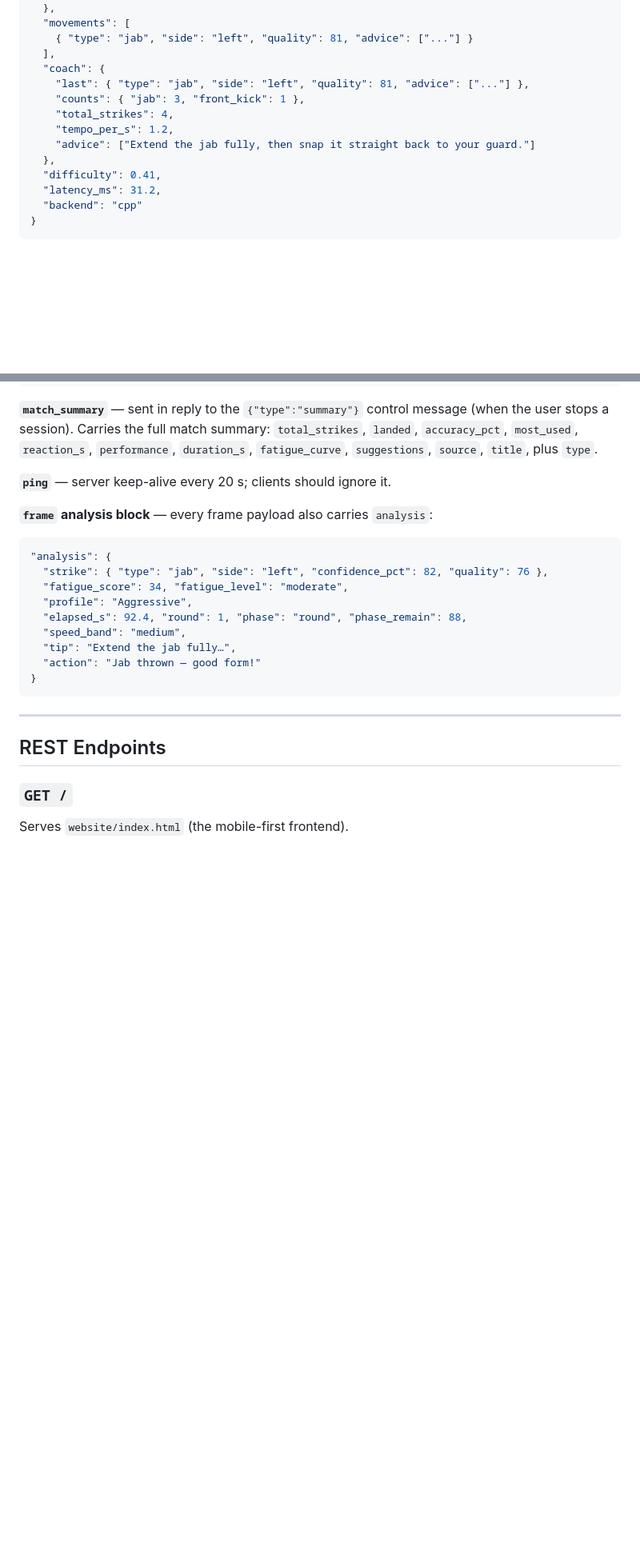
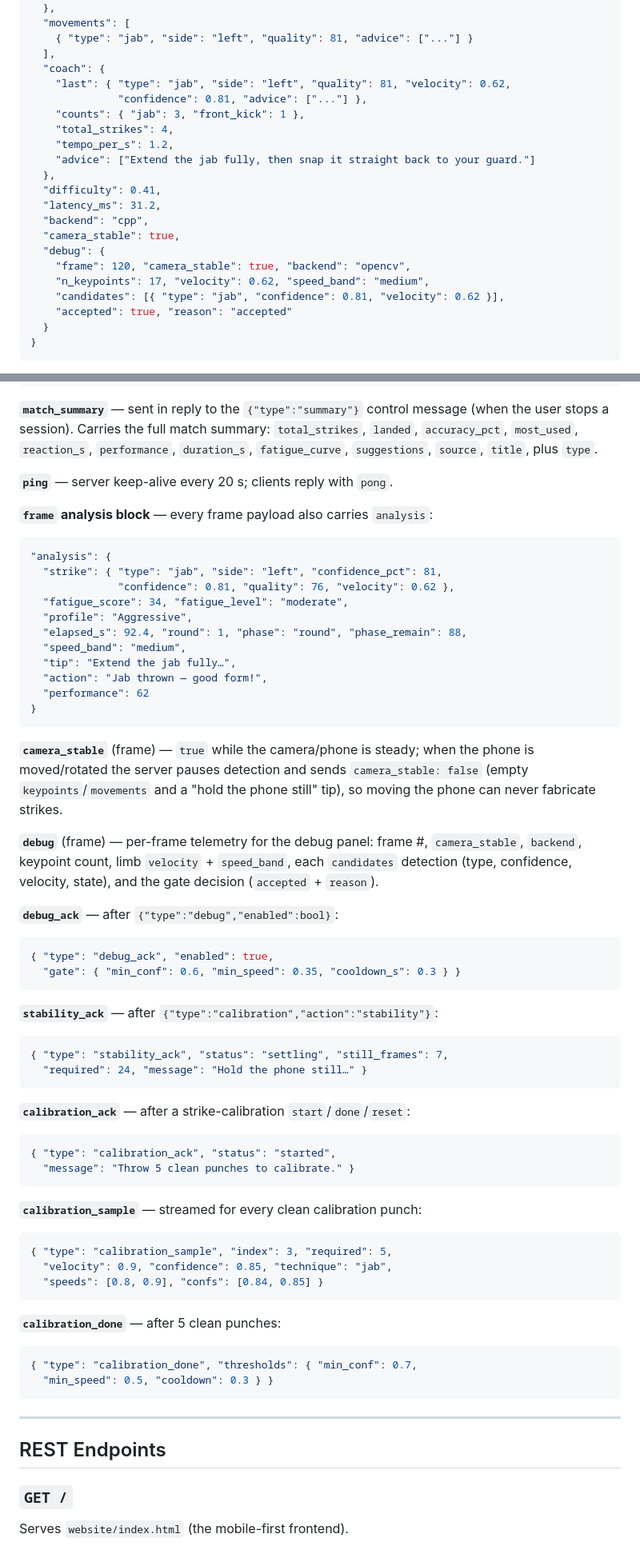
Before and after one commit to Al-hassan-961/hadin-combat, a Markdown page: docs/API_REFERENCE.md, 2 parts joined by grey strips. Shown at 80% size. Drawn GitHub-style; blank space fills up the shorter version.

````diff
--- a/docs/API_REFERENCE.md
+++ b/docs/API_REFERENCE.md
@@ -61,7 +67,8 @@ Example:
     { "type": "jab", "side": "left", "quality": 81, "advice": ["..."] }
   ],
   "coach": {
-    "last": { "type": "jab", "side": "left", "quality": 81, "advice": ["..."] },
+    "last": { "type": "jab", "side": "left", "quality": 81, "velocity": 0.62,
+              "confidence": 0.81, "advice": ["..."] },
     "counts": { "jab": 3, "front_kick": 1 },
     "total_strikes": 4,
     "tempo_per_s": 1.2,
@@ -69,7 +76,14 @@ Example:
   },
   "difficulty": 0.41,
   "latency_ms": 31.2,
-  "backend": "cpp"
+  "backend": "cpp",
+  "camera_stable": true,
+  "debug": {
+    "frame": 120, "camera_stable": true, "backend": "opencv",
+    "n_keypoints": 17, "velocity": 0.62, "speed_band": "medium",
+    "candidates": [{ "type": "jab", "confidence": 0.81, "velocity": 0.62 }],
+    "accepted": true, "reason": "accepted"
+  }
 }
 ```
 
@@ -119,20 +133,63 @@ second over the recent window) and `advice` (rotating professional coaching tips
 `landed`, `accuracy_pct`, `most_used`, `reaction_s`, `performance`, `duration_s`,
 `fatigue_curve`, `suggestions`, `source`, `title`, plus `type`.
 
-**`ping`** — server keep-alive every 20 s; clients should ignore it.
+**`ping`** — server keep-alive every 20 s; clients reply with `pong`.
 
 **`frame` analysis block** — every frame payload also carries `analysis`:
 
 ```json
 "analysis": {
-  "strike": { "type": "jab", "side": "left", "confidence_pct": 82, "quality": 76 },
+  "strike": { "type": "jab", "side": "left", "confidence_pct": 81,
+              "confidence": 0.81, "quality": 76, "velocity": 0.62 },
   "fatigue_score": 34, "fatigue_level": "moderate",
   "profile": "Aggressive",
   "elapsed_s": 92.4, "round": 1, "phase": "round", "phase_remain": 88,
   "speed_band": "medium",
   "tip": "Extend the jab fully…",
-  "action": "Jab thrown — good form!"
+  "action": "Jab thrown — good form!",
+  "performance": 62
 }
+```
+
+**`camera_stable`** (frame) — `true` while the camera/phone is steady; when the
+phone is moved/rotated the server pauses detection and sends
+`camera_stable: false` (empty `keypoints`/`movements` and a "hold the phone
+still" tip), so moving the phone can never fabricate strikes.
+
+**`debug`** (frame) — per-frame telemetry for the debug panel: frame #,
+`camera_stable`, `backend`, keypoint count, limb `velocity` + `speed_band`,
+each `candidates` detection (type, confidence, velocity, state), and the gate
+decision (`accepted` + `reason`).
+
+**`debug_ack`** — after `{"type":"debug","enabled":bool}`:
+```json
+{ "type": "debug_ack", "enabled": true,
+  "gate": { "min_conf": 0.6, "min_speed": 0.35, "cooldown_s": 0.3 } }
+```
+
+**`stability_ack`** — after `{"type":"calibration","action":"stability"}`:
+```json
+{ "type": "stability_ack", "status": "settling", "still_frames": 7,
+  "required": 24, "message": "Hold the phone still…" }
+```
+
+**`calibration_ack`** — after a strike-calibration `start`/`done`/`reset`:
+```json
+{ "type": "calibration_ack", "status": "started",
+  "message": "Throw 5 clean punches to calibrate." }
+```
+
+**`calibration_sample`** — streamed for every clean calibration punch:
+```json
+{ "type": "calibration_sample", "index": 3, "required": 5,
+  "velocity": 0.9, "confidence": 0.85, "technique": "jab",
+  "speeds": [0.8, 0.9], "confs": [0.84, 0.85] }
+```
+
+**`calibration_done`** — after 5 clean punches:
+```json
+{ "type": "calibration_done", "thresholds": { "min_conf": 0.7,
+  "min_speed": 0.5, "cooldown": 0.3 } }
 ```
 
 ---
````
Also changed, not shown: other parts of docs/API_REFERENCE.md (+6 -0 lines), README.md (+2 -1 lines), docs/ARCHITECTURE.md (+26 -13 lines).
